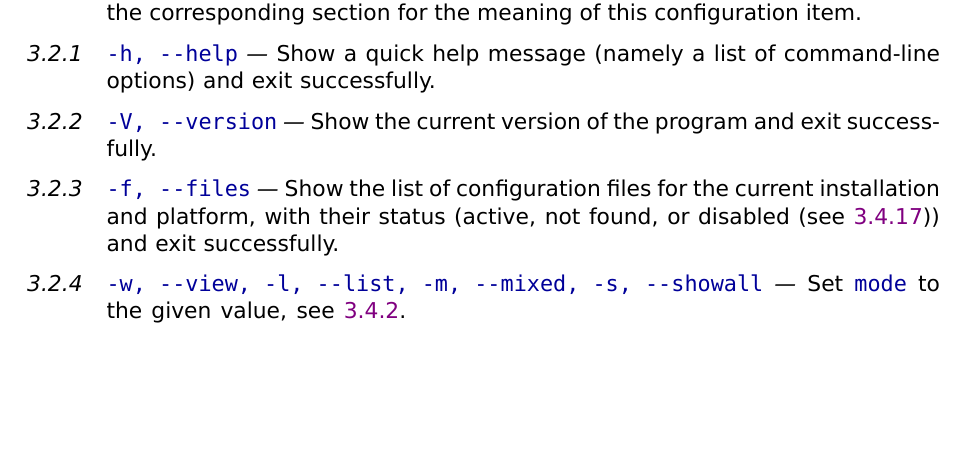
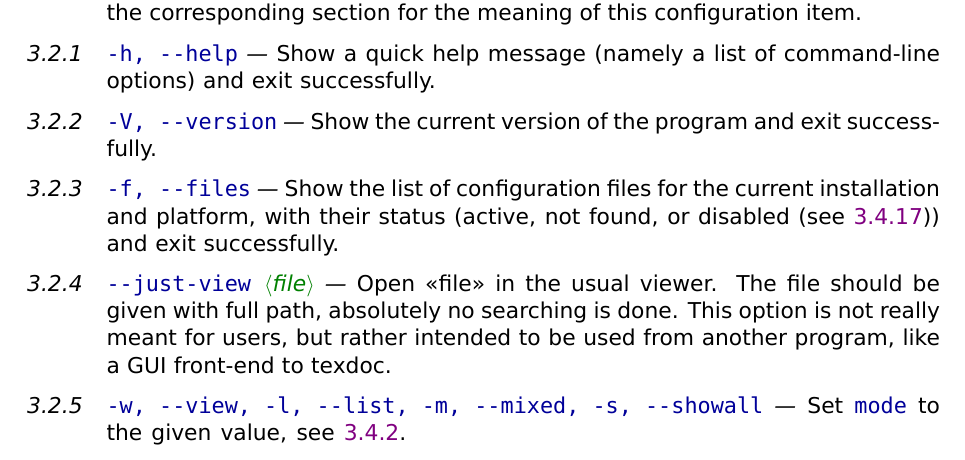
Before and after one commit to mpg/texdoc, a LaTeX document (doc/texdoc.tex): part of page 8 of 13, cut so that both start at the same text, the shorter picture padded with empty space. Compiled offline with XeLaTeX.

Commit message:
Document --just-view.

```diff
--- a/doc/texdoc.tex
+++ b/doc/texdoc.tex
@@ -481,6 +481,15 @@ Show the current version of the program and exit successfully.
 Show the list of configuration files for the current installation and
 platform, with their status (active, not found, or disabled
 (see~\ref{cf-lastfile_switch})) and exit successfully.
+
+\begin{cmdsubsub}{--just-view}{cl-just-view}
+  --just-view «file»
+\end{cmdsubsub}
+
+Open «file» in the usual viewer. The file should be given with full path,
+absolutely no searching is done. This option is not really meant for users,
+but rather intended to be used from another program, like a GUI front-end to
+texdoc.
 
 \begin{cmdsubsub}{-w, -l, -m, -s, --view, --list, --mixed, --showall}{cl-mode}
   -w, --view, -l, --list, -m, --mixed, -s, --showall
```
Also changed, not shown: doc/texdoc.tex (2 more changed lines), 1 other file.
